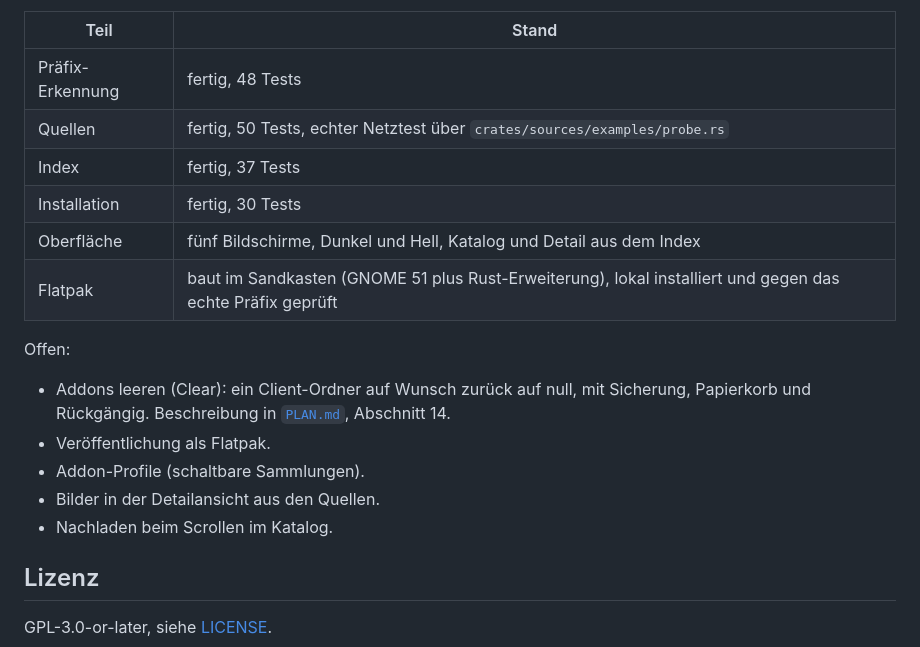
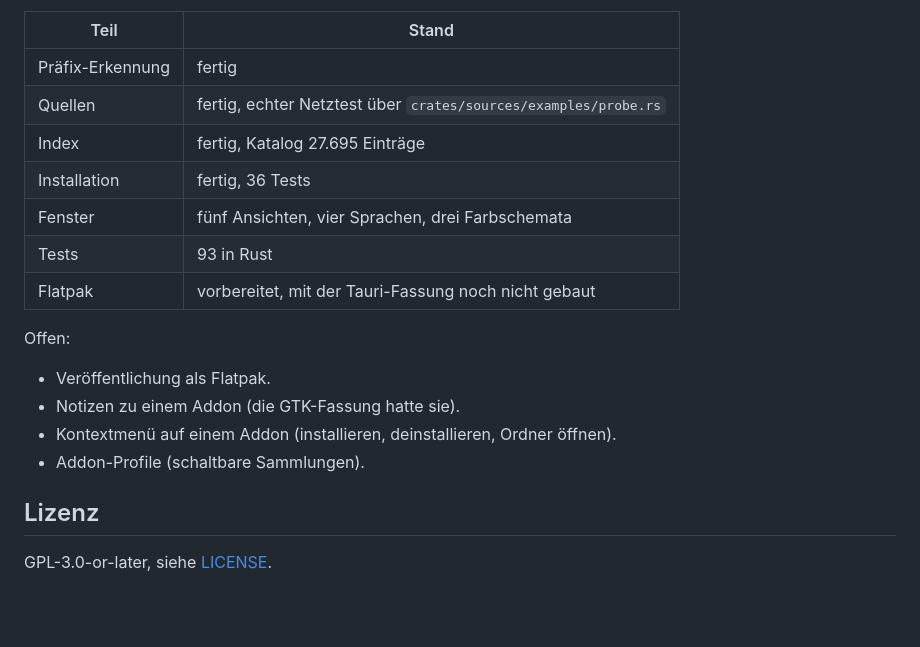
Before and after one commit to patimweb-labs/hexwerk, a Markdown page: README.md, the part around one of its changes. GitHub-like rendering; blank space fills up the shorter version.

```diff
--- a/README.md
+++ b/README.md
@@ -120,21 +124,20 @@ Daten aus den Quellen.
 
 | Teil | Stand |
 |---|---|
-| Präfix-Erkennung | fertig, 48 Tests |
-| Quellen | fertig, 50 Tests, echter Netztest über `crates/sources/examples/probe.rs` |
-| Index | fertig, 37 Tests |
-| Installation | fertig, 30 Tests |
-| Oberfläche | fünf Bildschirme, Dunkel und Hell, Katalog und Detail aus dem Index |
-| Flatpak | baut im Sandkasten (GNOME 51 plus Rust-Erweiterung), lokal installiert und gegen das echte Präfix geprüft |
+| Präfix-Erkennung | fertig |
+| Quellen | fertig, echter Netztest über `crates/sources/examples/probe.rs` |
+| Index | fertig, Katalog 27.695 Einträge |
+| Installation | fertig, 36 Tests |
+| Fenster | fünf Ansichten, vier Sprachen, drei Farbschemata |
+| Tests | 93 in Rust |
+| Flatpak | vorbereitet, mit der Tauri-Fassung noch nicht gebaut |
 
 Offen:
 
-* Addons leeren (Clear): ein Client-Ordner auf Wunsch zurück auf null, mit Sicherung,
-  Papierkorb und Rückgängig. Beschreibung in [`PLAN.md`](PLAN.md), Abschnitt 14.
 * Veröffentlichung als Flatpak.
+* Notizen zu einem Addon (die GTK-Fassung hatte sie).
+* Kontextmenü auf einem Addon (installieren, deinstallieren, Ordner öffnen).
 * Addon-Profile (schaltbare Sammlungen).
-* Bilder in der Detailansicht aus den Quellen.
-* Nachladen beim Scrollen im Katalog.
 
 ## Lizenz
 
```
Also changed, not shown: other parts of README.md (+46 -42 lines), docs/screenshots/clients.png, docs/screenshots/detail.png, docs/screenshots/einstellungen.png, docs/screenshots/installiert.png, docs/screenshots/katalog.png, 4 other files.
